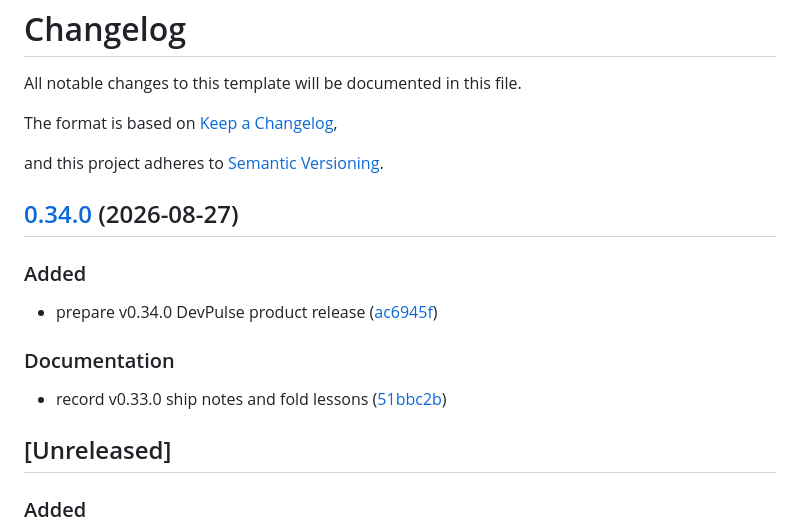
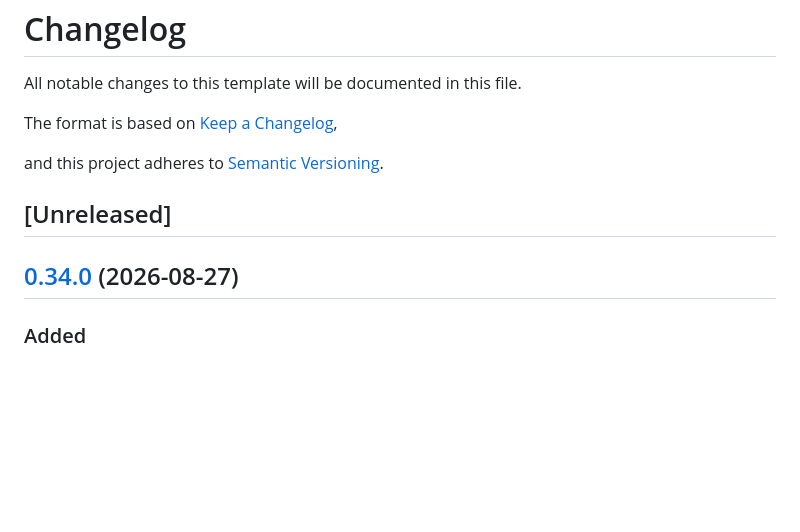
Before and after one commit to edwardlthompson/DevPulse, a Markdown page: CHANGELOG.md, the part around the change. Rendered like a GitHub page; blank space fills up the shorter version.

```diff
--- a/CHANGELOG.md
+++ b/CHANGELOG.md
@@ -6,19 +6,9 @@ The format is based on [Keep a Changelog](https://keepachangelog.com/en/1.1.0/),
 
 and this project adheres to [Semantic Versioning](https://semver.org/spec/v2.0.0.html).
 
+## [Unreleased]
+
 ## [0.34.0](https://github.com/edwardlthompson/DevPulse/compare/v0.33.0...v0.34.0) (2026-08-27)
-
-
-### Added
-
-* prepare v0.34.0 DevPulse product release ([ac6945f](https://github.com/edwardlthompson/DevPulse/commit/ac6945fa224989b917e721de66bdfdbf6cdeaf97))
-
-
-### Documentation
-
-* record v0.33.0 ship notes and fold lessons ([51bbc2b](https://github.com/edwardlthompson/DevPulse/commit/51bbc2b7313b81d13c9b8b8b37bb6d6cbca13767))
-
-## [Unreleased]
 
 ### Added
 
```
